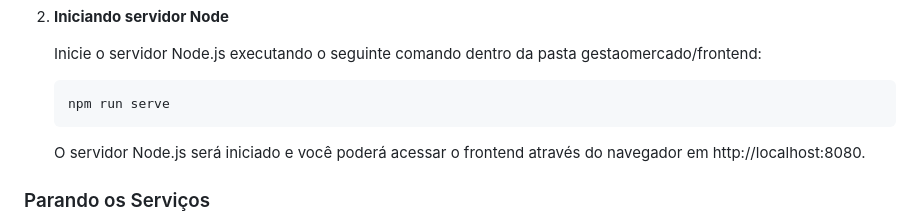
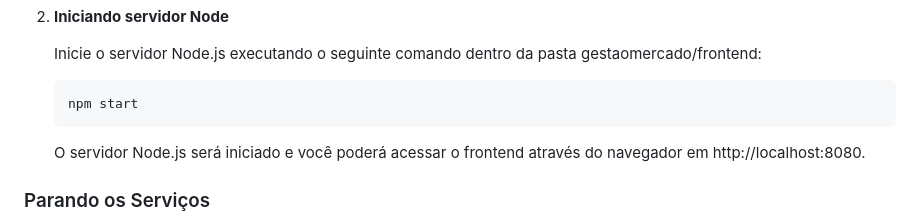
Before and after one commit to Maiconsmendonca/gestaomercado, a Markdown page: README.md, the part around the change. Rendered like a GitHub page.

````diff
--- a/README.md
+++ b/README.md
@@ -78,7 +78,7 @@ Para configurar o frontend, você precisa instalar as dependências do Node.js e
     Inicie o servidor Node.js executando o seguinte comando dentro da pasta gestaomercado/frontend:
 
     ```bash
-    npm run serve
+    npm start
     ```
 
     O servidor Node.js será iniciado e você poderá acessar o frontend através do navegador em http://localhost:8080.
````
